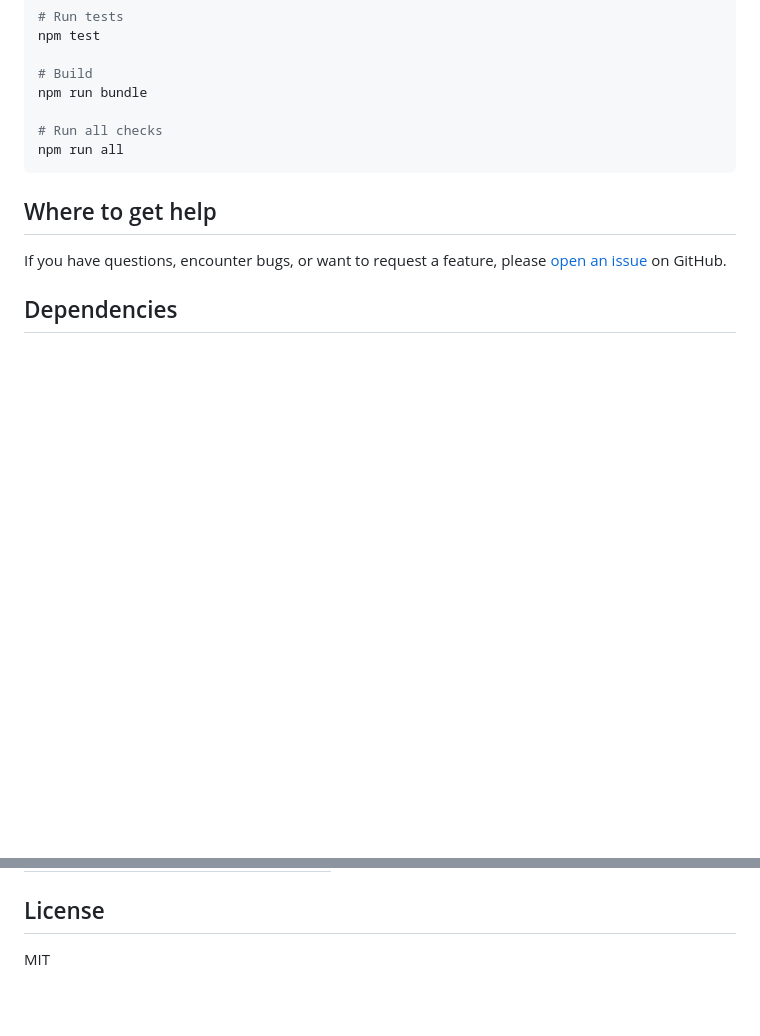
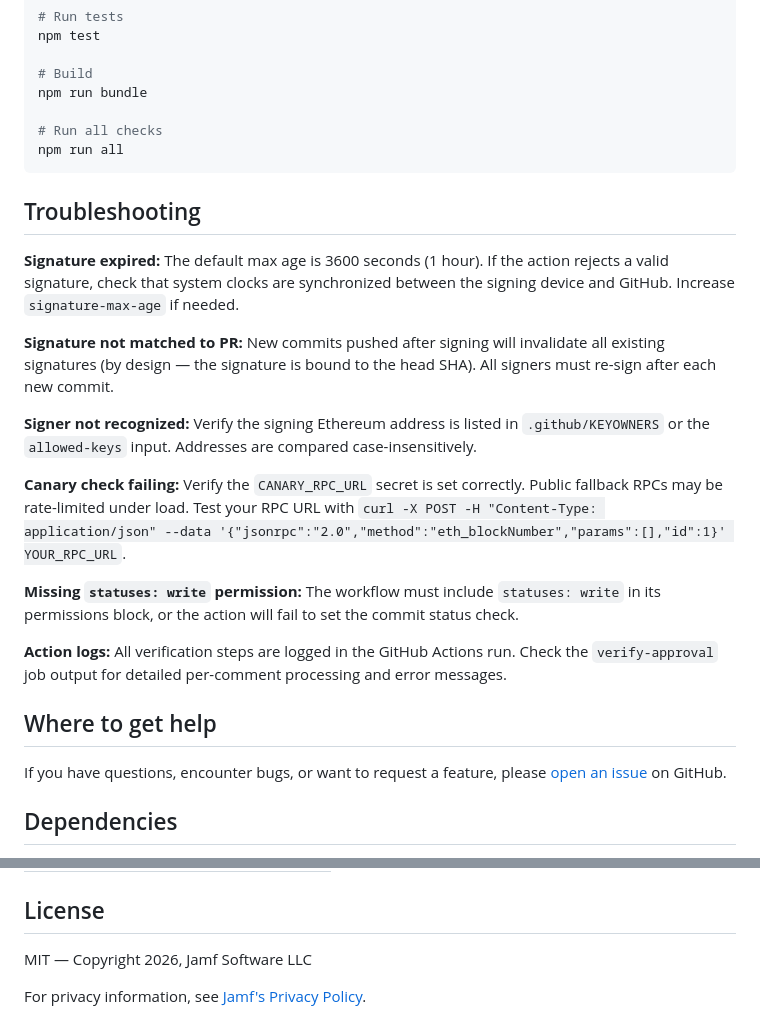
Before and after one commit to Jamf-Concepts/crypto-approval-action, a Markdown page: README.md, 2 parts joined by grey strips. Rendered like a GitHub page; blank space fills up the shorter version.

Commit message:
docs: add Troubleshooting section and Jamf copyright to README

````diff
--- a/README.md
+++ b/README.md
@@ -377,6 +377,20 @@ npm run bundle
 npm run all
 ```
 
+## Troubleshooting
+
+**Signature expired:** The default max age is 3600 seconds (1 hour). If the action rejects a valid signature, check that system clocks are synchronized between the signing device and GitHub. Increase `signature-max-age` if needed.
+
+**Signature not matched to PR:** New commits pushed after signing will invalidate all existing signatures (by design — the signature is bound to the head SHA). All signers must re-sign after each new commit.
+
+**Signer not recognized:** Verify the signing Ethereum address is listed in `.github/KEYOWNERS` or the `allowed-keys` input. Addresses are compared case-insensitively.
+
+**Canary check failing:** Verify the `CANARY_RPC_URL` secret is set correctly. Public fallback RPCs may be rate-limited under load. Test your RPC URL with `curl -X POST -H "Content-Type: application/json" --data '{"jsonrpc":"2.0","method":"eth_blockNumber","params":[],"id":1}' YOUR_RPC_URL`.
+
+**Missing `statuses: write` permission:** The workflow must include `statuses: write` in its permissions block, or the action will fail to set the commit status check.
+
+**Action logs:** All verification steps are logged in the GitHub Actions run. Check the `verify-approval` job output for detailed per-comment processing and error messages.
+
 ## Where to get help
 
 If you have questions, encounter bugs, or want to request a feature, please [open an issue](https://github.com/Jamf-Concepts/crypto-approval-action/issues) on GitHub.
@@ -396,4 +410,6 @@ This action uses the following open-source libraries:
 
 ## License
 
-MIT
+MIT — Copyright 2026, Jamf Software LLC
+
+For privacy information, see [Jamf's Privacy Policy](https://jamf.com/privacy).
````
